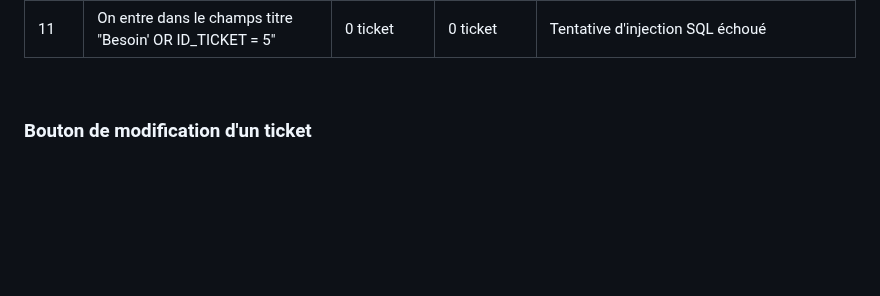
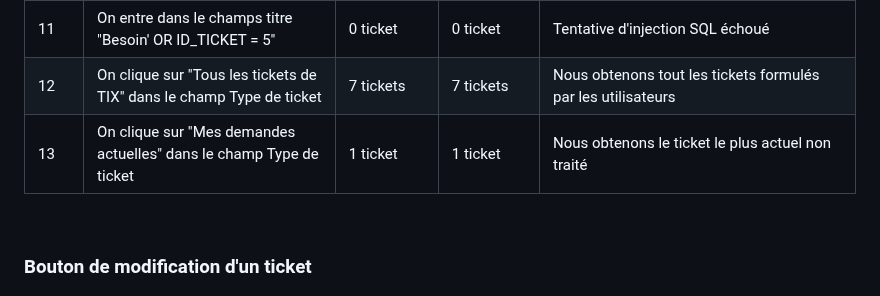
Before and after one commit to Farandjis/ticketsV2, a Markdown page: docs/dossier_test/dossier_de_test_tdb.md, the part around the change. GitHub-like rendering; blank space fills up the shorter version.

Commit message:
ajout de tests pour le formulaire de recherche

```diff
--- a/docs/dossier_test/dossier_de_test_tdb.md
+++ b/docs/dossier_test/dossier_de_test_tdb.md
@@ -81,6 +81,8 @@ La page tester est la page tableau de bord, nous testerons que chaque utilisateu
 | 9      | On entre dans le champs titre "ee"                                                                                                                                            | 0 ticket         | 1 ticket        | On trouve les différents tickets qui ont dans leur titre est "ee"                                |
 | 10     | On entre dans le champs titre "Besoin" <br> On met dans le champ date min "08/12/2023" et max "10/12/2023" <br>  On coche "Mot de passe Windows oublié" dans le champ libellé | 1 ticket         | 1 ticket        | On trouve les différents tickets qui ont tout ces différentes conditions validé                  |
 | 11     | On entre dans le champs titre "Besoin' OR ID_TICKET = 5"                                                                                                                      | 0 ticket         | 0 ticket        | Tentative d'injection SQL échoué                                                                 |
+| 12     | On clique sur "Tous les tickets de TIX" dans le champ Type de ticket                                                                                                                  | 7 tickets         | 7 tickets        | Nous obtenons tout les tickets formulés par les utilisateurs                                                               |
+| 13     | On clique sur "Mes demandes actuelles" dans le champ Type de ticket                                                                                                                     | 1 ticket         | 1 ticket        | Nous obtenons le ticket le plus actuel non traité
 
 <br>
 
```
